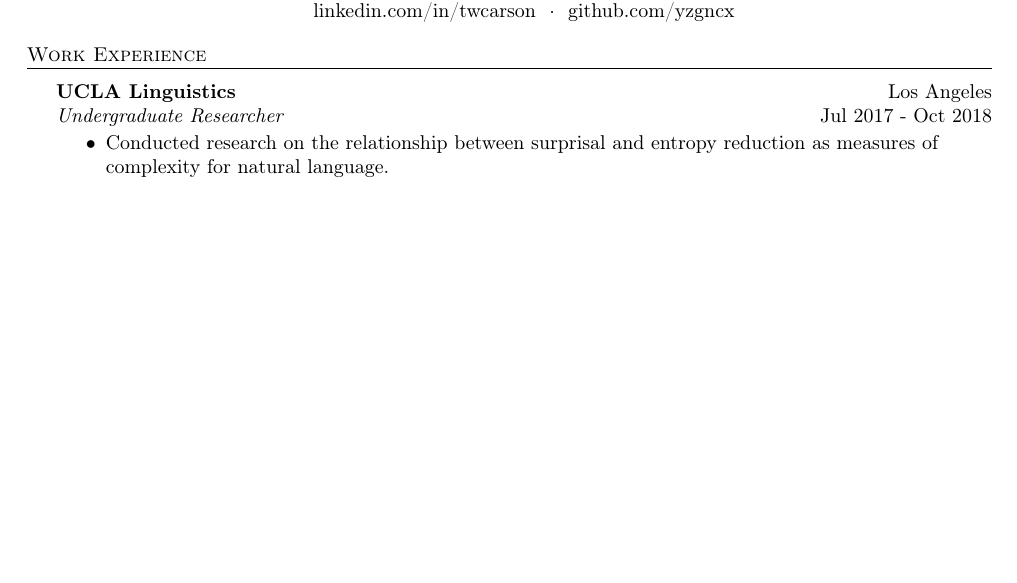
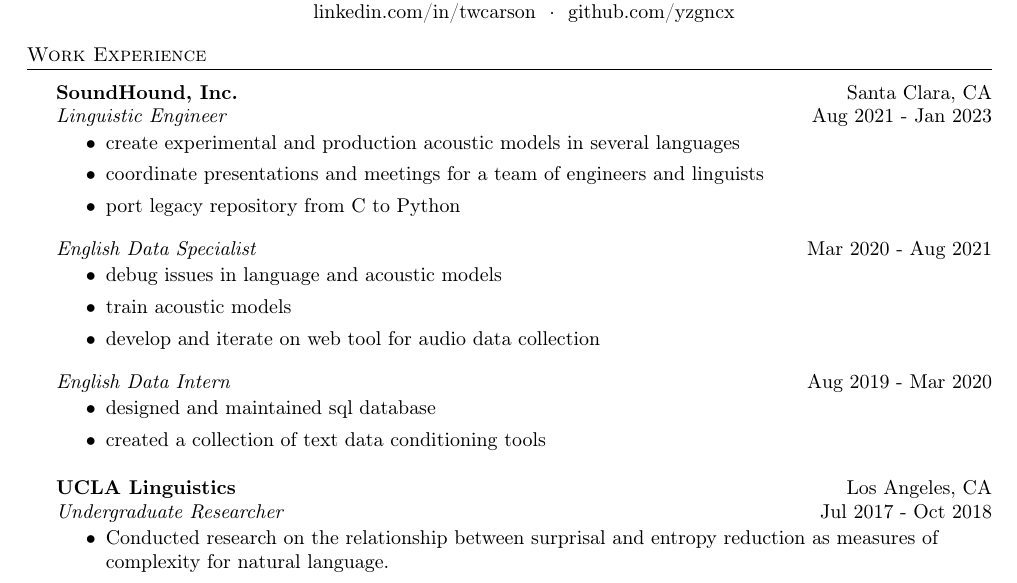
Before and after one commit to twcarson/resume, a LaTeX CV (resume.tex): part of the page before the commit and part of page 1 of 2 after it, cut so that both start at the same text, the shorter picture padded with empty space. Compiled offline with pdfLaTeX.

Commit message:
add initial draft of SH work experience

```diff
--- a/resume.tex
+++ b/resume.tex
@@ -82,7 +82,30 @@
 \header{Work Experience}
 \vspace{1mm}
 
-\textbf{UCLA Linguistics} \hfill Los Angeles\\
+\textbf{SoundHound, Inc.} \hfill Santa Clara, CA\\
+\textit{Linguistic Engineer} \hfill Aug 2021 - Jan 2023\\
+\vspace{-3mm}
+\begin{itemize} \itemsep 0pt
+	\item create experimental and production acoustic models in several languages
+	\item coordinate presentations and meetings for a team of engineers and linguists
+	\item port legacy repository from C to Python
+\end{itemize}
+\textit{English Data Specialist} \hfill Mar 2020 - Aug 2021\\
+\vspace{-3mm}
+\begin{itemize} \itemsep 0pt
+	\item debug issues in language and acoustic models
+	\item train acoustic models
+	\item develop and iterate on web tool for audio data collection
+\end{itemize}
+\textit{English Data Intern} \hfill Aug 2019 - Mar 2020\\
+\vspace{-3mm}
+\begin{itemize} \itemsep 0pt
+	\item designed and maintained sql database
+	\item created a collection of text data conditioning tools
+\end{itemize}
+\vspace{1mm}
+
+\textbf{UCLA Linguistics} \hfill Los Angeles, CA\\
 \textit{Undergraduate Researcher} \hfill Jul 2017 - Oct 2018\\
 \vspace{-3mm}
 \begin{itemize} \itemsep 0pt
```
Also changed, not shown: resume.pdf.
